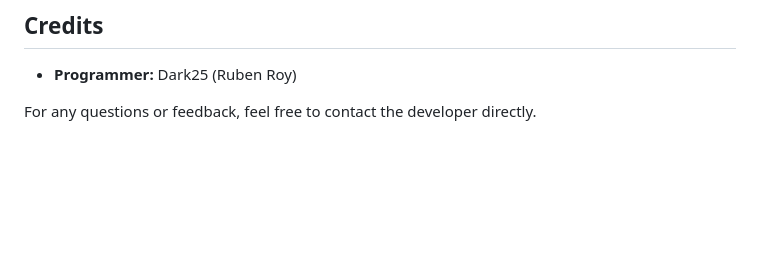
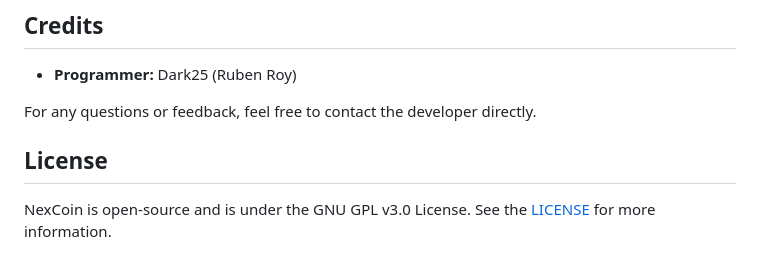
Before and after one commit to DarkTwentyFive/NexCoin, a Markdown page: README.md, the part around the change printed below. Rendered like a GitHub page; blank space fills up the shorter version.

```diff
--- a/README.md
+++ b/README.md
@@ -73,3 +73,7 @@ Note: Ensure that usernames are unique. Duplicate usernames might cause unexpect
 - **Programmer:** Dark25 (Ruben Roy)
 
 For any questions or feedback, feel free to contact the developer directly.
+
+## License
+
+NexCoin is open-source and is under the GNU GPL v3.0 License. See the [LICENSE](LICENSE) for more information.
```
Also changed, not shown: other parts of README.md (+1 -1 lines).
